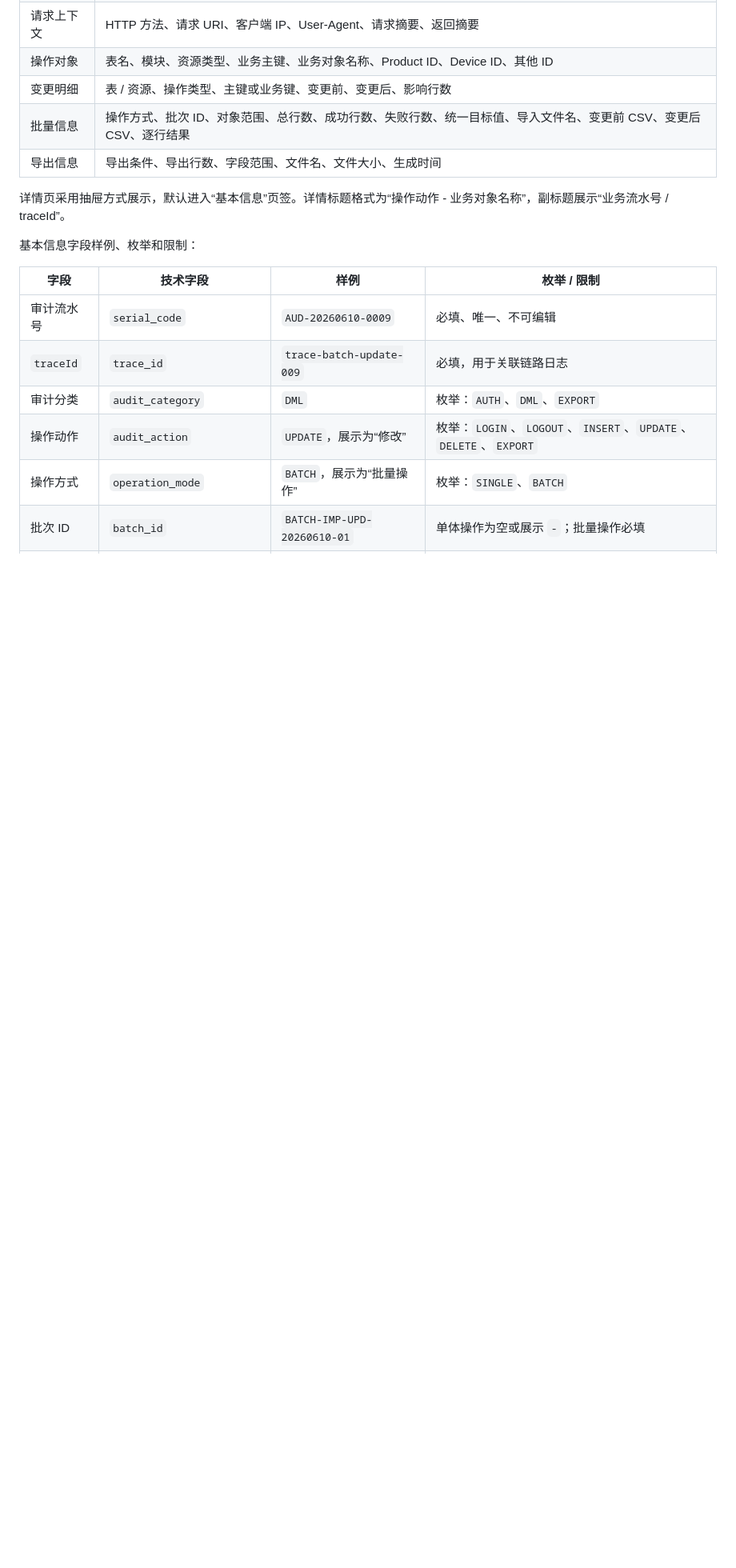
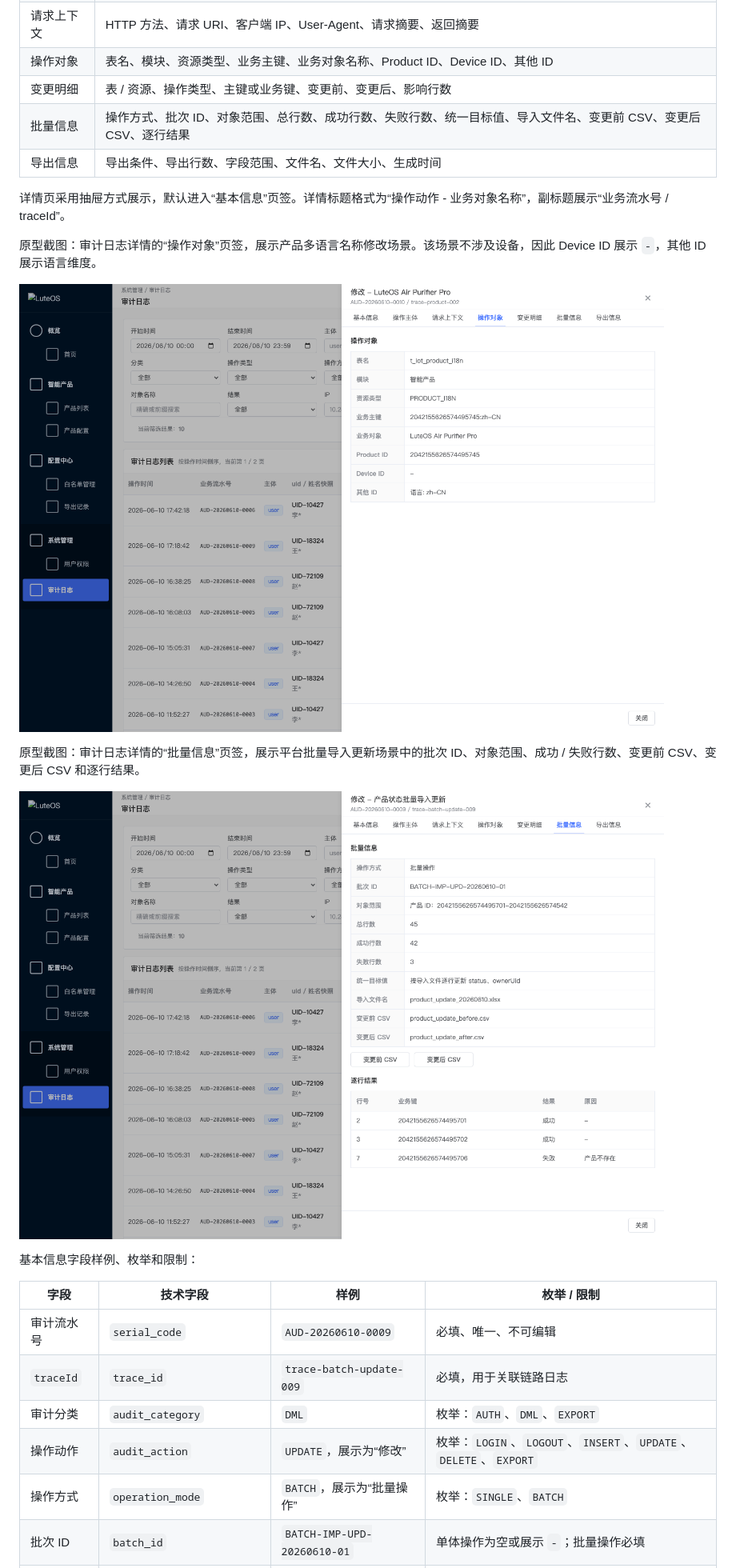
Before and after one commit to HawZZ/PRD-iot-admin-audit-log, a Markdown page: PRD-iot-admin-audit-log.md, the part around one of its changes. Shown at 80% size. GitHub-like rendering; pictures changed too: assets/audit-log-detail-batch.png (added), assets/audit-log-detail-object.png (added); blank space fills up the shorter version.

```diff
--- a/PRD-iot-admin-audit-log.md
+++ b/PRD-iot-admin-audit-log.md
@@ -264,6 +268,14 @@ flowchart TD
 | 导出信息 | 导出条件、导出行数、字段范围、文件名、文件大小、生成时间 |
 
 详情页采用抽屉方式展示，默认进入“基本信息”页签。详情标题格式为“操作动作 - 业务对象名称”，副标题展示“业务流水号 / traceId”。
+
+原型截图：审计日志详情的“操作对象”页签，展示产品多语言名称修改场景。该场景不涉及设备，因此 Device ID 展示 `-`，其他 ID 展示语言维度。
+
+![审计日志详情操作对象原型截图](assets/audit-log-detail-object.png)
+
+原型截图：审计日志详情的“批量信息”页签，展示平台批量导入更新场景中的批次 ID、对象范围、成功 / 失败行数、变更前 CSV、变更后 CSV 和逐行结果。
+
+![审计日志详情批量信息原型截图](assets/audit-log-detail-batch.png)
 
 基本信息字段样例、枚举和限制：
 
```
Also changed, not shown: other parts of PRD-iot-admin-audit-log.md (+6 -2 lines), assets/audit-log-list.png (added), 1 other file.
